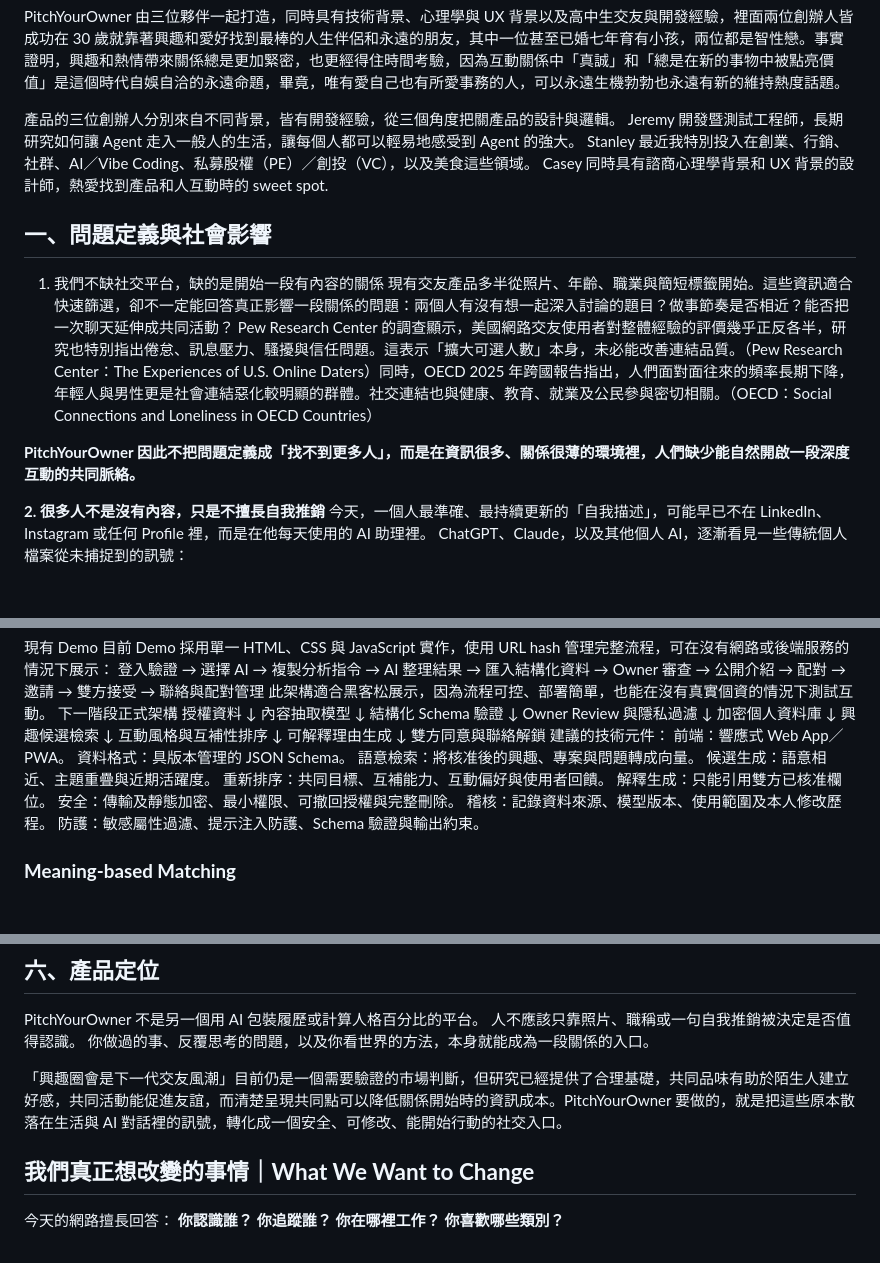
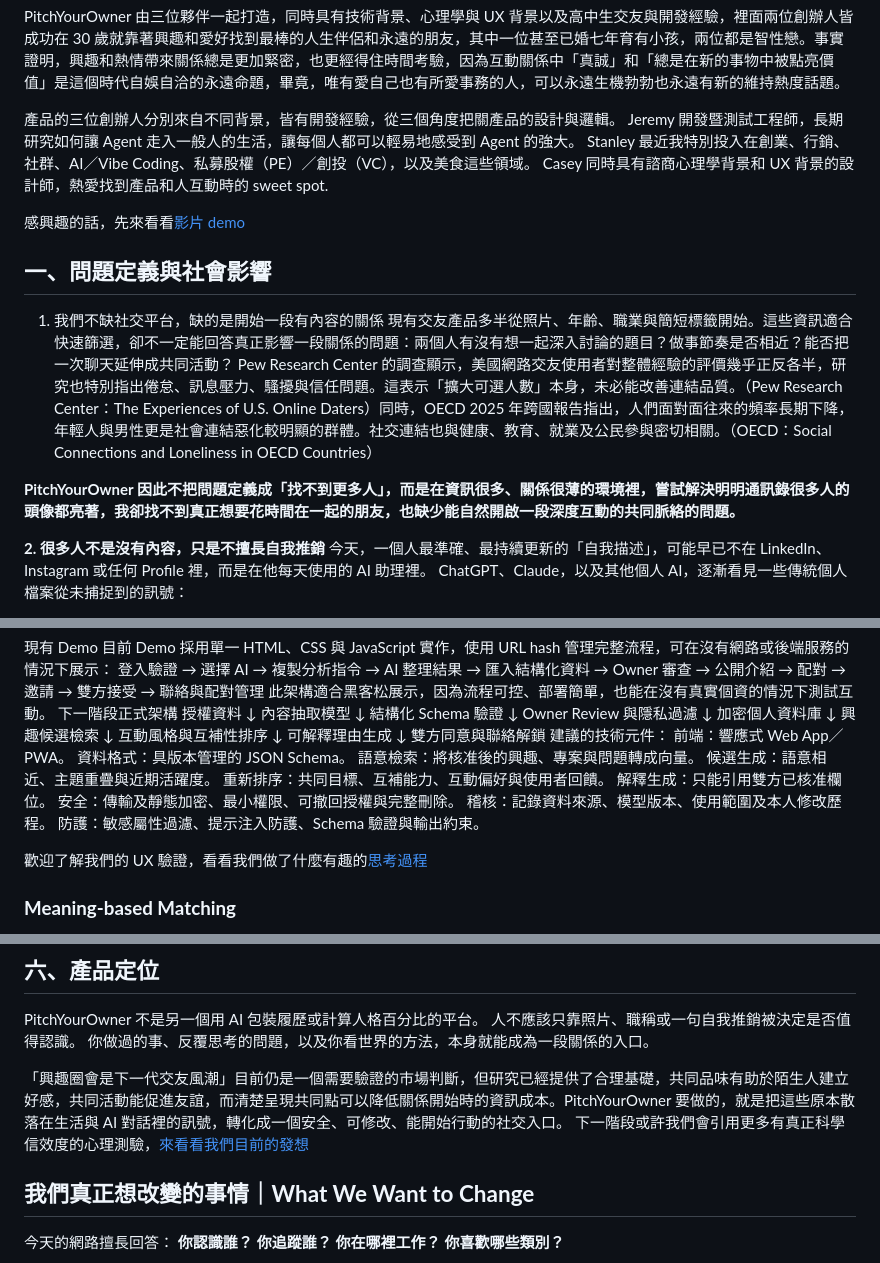
Before and after one commit to stantheman070911/futuremode, a Markdown page: README.md, 3 parts joined by grey strips. Rendered like a GitHub page; blank space fills up the shorter version.

```diff
--- a/README.md
+++ b/README.md
@@ -11,13 +11,14 @@ Jeremy 開發暨測試工程師，長期研究如何讓 Agent 走入一般人的
 Stanley 最近我特別投入在創業、行銷、社群、AI／Vibe Coding、私募股權（PE）／創投（VC），以及美食這些領域。
 Casey 同時具有諮商心理學背景和 UX 背景的設計師，熱愛找到產品和人互動時的 sweet spot.
 
+感興趣的話，先來看看[影片 demo](https://drive.google.com/drive/folders/1NUBQp61KP8kwFqyGVky9axzt4uf2X7Vg?usp=drive_link)
 
 ## **一、問題定義與社會影響**
 1. 我們不缺社交平台，缺的是開始一段有內容的關係
 現有交友產品多半從照片、年齡、職業與簡短標籤開始。這些資訊適合快速篩選，卻不一定能回答真正影響一段關係的問題：兩個人有沒有想一起深入討論的題目？做事節奏是否相近？能否把一次聊天延伸成共同活動？
 Pew Research Center 的調查顯示，美國網路交友使用者對整體經驗的評價幾乎正反各半，研究也特別指出倦怠、訊息壓力、騷擾與信任問題。這表示「擴大可選人數」本身，未必能改善連結品質。（Pew Research Center：The Experiences of U.S. Online Daters）同時，OECD 2025 年跨國報告指出，人們面對面往來的頻率長期下降，年輕人與男性更是社會連結惡化較明顯的群體。社交連結也與健康、教育、就業及公民參與密切相關。（OECD：Social Connections and Loneliness in OECD Countries）
 
-**PitchYourOwner 因此不把問題定義成「找不到更多人」，而是在資訊很多、關係很薄的環境裡，人們缺少能自然開啟一段深度互動的共同脈絡。**
+**PitchYourOwner 因此不把問題定義成「找不到更多人」，而是在資訊很多、關係很薄的環境裡，嘗試解決明明通訊錄很多人的頭像都亮著，我卻找不到真正想要花時間在一起的朋友，也缺少能自然開啟一段深度互動的共同脈絡的問題。**
 
 **2. 很多人不是沒有內容，只是不擅長自我推銷**
 今天，一個人最準確、最持續更新的「自我描述」，可能早已不在 LinkedIn、Instagram 或任何 Profile 裡，而是在他每天使用的 AI 助理裡。
@@ -202,6 +203,8 @@ Owner Review 與隱私過濾
 稽核：記錄資料來源、模型版本、使用範圍及本人修改歷程。
 防護：敏感屬性過濾、提示注入防護、Schema 驗證與輸出約束。
 
+歡迎了解我們的 UX 驗證，看看我們做了什麼有趣的[思考過程]([url](https://drive.google.com/drive/folders/1rxbLVVw8jCjVeMOWXErS7_E22Lv4iNub?usp=drive_link))
+
 ### **Meaning-based Matching**
 PitchYourOwner 不以 category 或 keyword 作為主要匹配方法。
 Profile 使用 **Amazon Bedrock Cohere `embed-v4`** 建立 embeddings，再透過 **DynamoDB native vector search** 找出語意相近的候選人。
@@ -271,6 +274,7 @@ PitchYourOwner 不是另一個用 AI 包裝履歷或計算人格百分比的平
 你做過的事、反覆思考的問題，以及你看世界的方法，本身就能成為一段關係的入口。
 
 「興趣圈會是下一代交友風潮」目前仍是一個需要驗證的市場判斷，但研究已經提供了合理基礎，共同品味有助於陌生人建立好感，共同活動能促進友誼，而清楚呈現共同點可以降低關係開始時的資訊成本。PitchYourOwner 要做的，就是把這些原本散落在生活與 AI 對話裡的訊號，轉化成一個安全、可修改、能開始行動的社交入口。
+下一階段或許我們會引用更多有真正科學信效度的心理測驗，[來看看我們目前的發想]([url](https://drive.google.com/drive/folders/15AK2ufs4aBD4C297nNRZy-d-Z2km82IH?usp=drive_link))
 
 ## **我們真正想改變的事情｜What We Want to Change**
 
```
